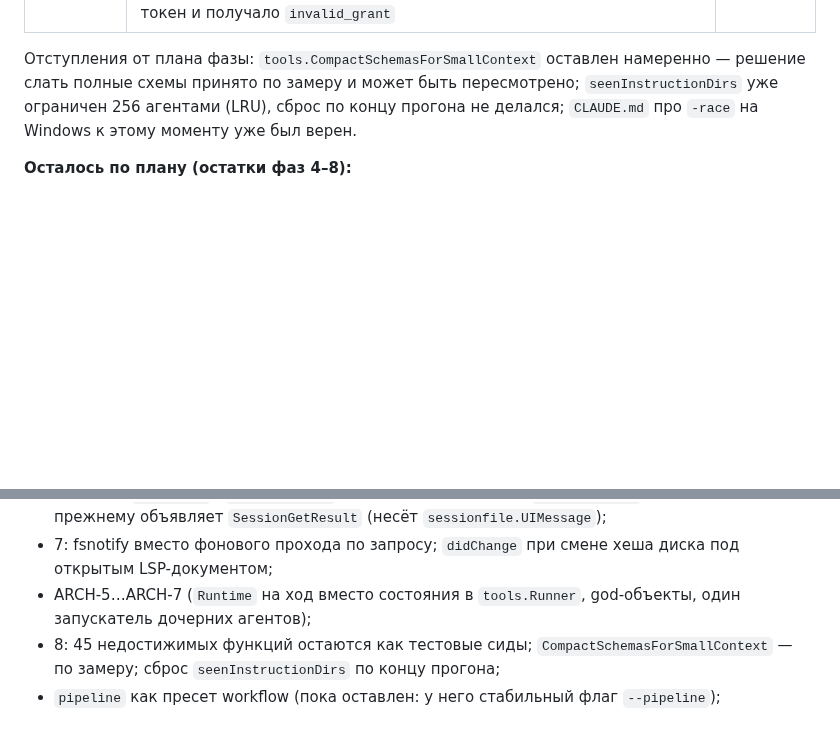
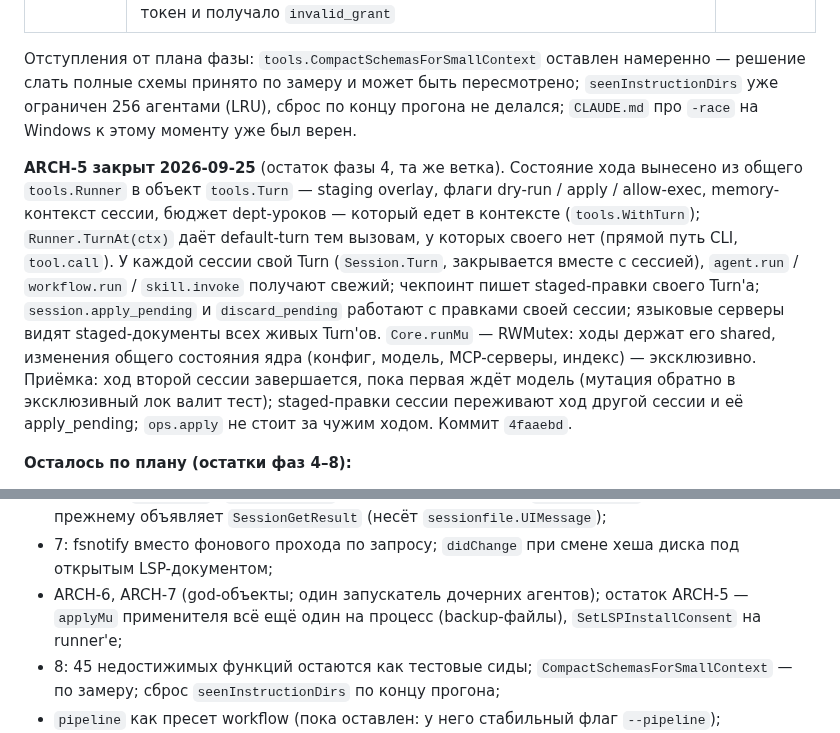
Before and after one commit to GreyKxtx/Orchestra, a Markdown page: docs/architecture-audit-2026-09.md, 2 parts joined by grey strips. GitHub-like rendering; blank space fills up the shorter version.

Commit message:
docs: ARCH-5 status in the audit
Co-Authored-By: Claude Fable 5.1 <noreply@anthropic.com>
Claude-Session: https://claude.ai/code/session_01AqH9TY25FSEtXER6NdRMQy

```diff
--- a/docs/architecture-audit-2026-09.md
+++ b/docs/architecture-audit-2026-09.md
@@ -215,13 +215,15 @@
 
 Отступления от плана фазы: `tools.CompactSchemasForSmallContext` оставлен намеренно — решение слать полные схемы принято по замеру и может быть пересмотрено; `seenInstructionDirs` уже ограничен 256 агентами (LRU), сброс по концу прогона не делался; `CLAUDE.md` про `-race` на Windows к этому моменту уже был верен.
 
+**ARCH-5 закрыт 2026-09-25** (остаток фазы 4, та же ветка). Состояние хода вынесено из общего `tools.Runner` в объект `tools.Turn` — staging overlay, флаги dry-run / apply / allow-exec, memory-контекст сессии, бюджет dept-уроков — который едет в контексте (`tools.WithTurn`); `Runner.TurnAt(ctx)` даёт default-turn тем вызовам, у которых своего нет (прямой путь CLI, `tool.call`). У каждой сессии свой Turn (`Session.Turn`, закрывается вместе с сессией), `agent.run` / `workflow.run` / `skill.invoke` получают свежий; чекпоинт пишет staged-правки своего Turn'а; `session.apply_pending` и `discard_pending` работают с правками своей сессии; языковые серверы видят staged-документы всех живых Turn'ов. `Core.runMu` — RWMutex: ходы держат его shared, изменения общего состояния ядра (конфиг, модель, MCP-серверы, индекс) — эксклюзивно. Приёмка: ход второй сессии завершается, пока первая ждёт модель (мутация обратно в эксклюзивный лок валит тест); staged-правки сессии переживают ход другой сессии и её apply_pending; `ops.apply` не стоит за чужим ходом. Коммит `4faaebd`.
+
 **Осталось по плану (остатки фаз 4–8):**
 - 4.2: `TaskRunner` как адаптер над `Graph`, `StallDetector`; 4.5: типизированная шина артефактов; 4.6: OTel-экспорт и resume для `session.message` (сессия сохраняет историю после шагов, но не граф задач и staging);
 - ORC-8 (воркер с goal в прозе без проверок scope; `bash` мимо слоёв), ORC-12 (остаток: `acceptance_checks` и `tsc` в dry-run);
 - LLM-11 (остаток: `bash` и CKG видят диск, а не staging), LLM-13 (остаток: см. выше), кеш как отдельный слой (фаза 5);
 - 6: типы с `ops.AnyOp` / `patches.Patch` / config / session / CKG в `internal/core` (см. выше); TUI по-прежнему объявляет `SessionGetResult` (несёт `sessionfile.UIMessage`);
 - 7: fsnotify вместо фонового прохода по запросу; `didChange` при смене хеша диска под открытым LSP-документом;
-- ARCH-5…ARCH-7 (`Runtime` на ход вместо состояния в `tools.Runner`, god-объекты, один запускатель дочерних агентов);
+- ARCH-6, ARCH-7 (god-объекты; один запускатель дочерних агентов); остаток ARCH-5 — `applyMu` применителя всё ещё один на процесс (backup-файлы), `SetLSPInstallConsent` на runner'е;
 - 8: 45 недостижимых функций остаются как тестовые сиды; `CompactSchemasForSmallContext` — по замеру; сброс `seenInstructionDirs` по концу прогона;
 - `pipeline` как пресет workflow (пока оставлен: у него стабильный флаг `--pipeline`);
 - UI доверия в клиентах.
```
